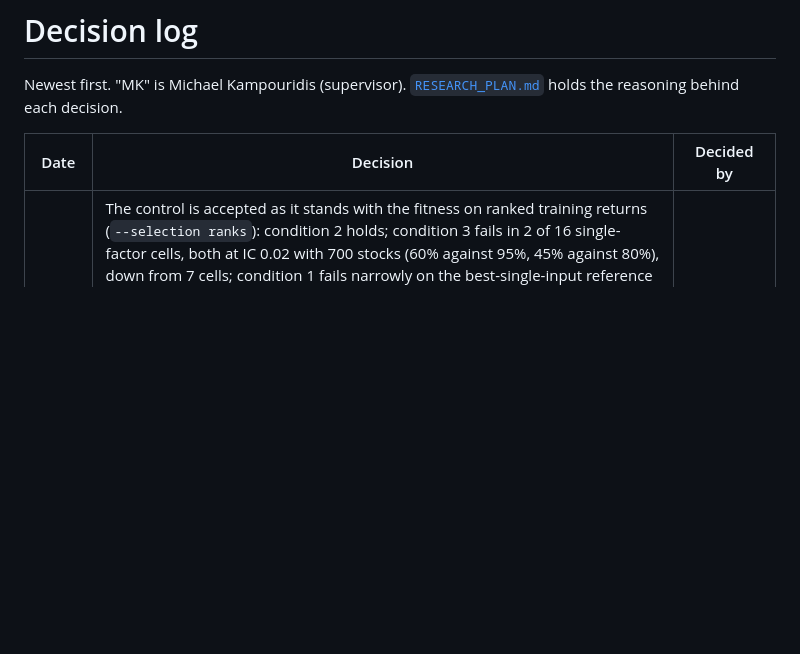
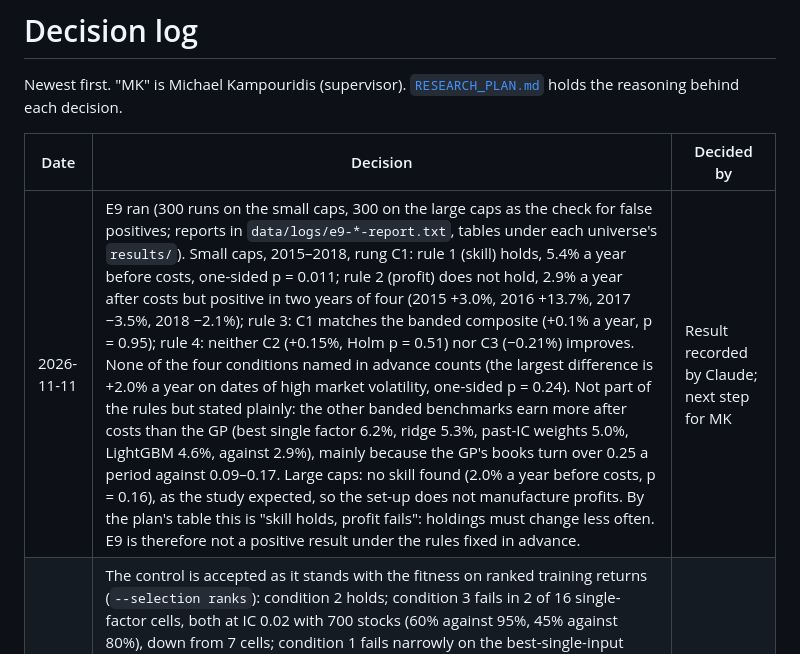
Before and after one commit to MKampouridis/regime-fusion-gp, a Markdown page: docs/DECISIONS.md, the part around the change. GitHub-like rendering; blank space fills up the shorter version.

Commit message:
docs: E9's result against the rules fixed in advance (skill holds, profit does not)
Co-Authored-By: Claude Fable 5.2 <noreply@anthropic.com>

```diff
--- a/docs/DECISIONS.md
+++ b/docs/DECISIONS.md
@@ -4,6 +4,7 @@ Newest first. "MK" is Michael Kampouridis (supervisor). [`RESEARCH_PLAN.md`](RES
 
 | Date | Decision | Decided by |
 | --- | --- | --- |
+| 2026-11-11 | E9 ran (300 runs on the small caps, 300 on the large caps as the check for false positives; reports in `data/logs/e9-*-report.txt`, tables under each universe's `results/`). Small caps, 2015–2018, rung C1: rule 1 (skill) holds, 5.4% a year before costs, one-sided p = 0.011; rule 2 (profit) does not hold, 2.9% a year after costs but positive in two years of four (2015 +3.0%, 2016 +13.7%, 2017 −3.5%, 2018 −2.1%); rule 3: C1 matches the banded composite (+0.1% a year, p = 0.95); rule 4: neither C2 (+0.15%, Holm p = 0.51) nor C3 (−0.21%) improves. None of the four conditions named in advance counts (the largest difference is +2.0% a year on dates of high market volatility, one-sided p = 0.24). Not part of the rules but stated plainly: the other banded benchmarks earn more after costs than the GP (best single factor 6.2%, ridge 5.3%, past-IC weights 5.0%, LightGBM 4.6%, against 2.9%), mainly because the GP's books turn over 0.25 a period against 0.09–0.17. Large caps: no skill found (2.0% a year before costs, p = 0.16), as the study expected, so the set-up does not manufacture profits. By the plan's table this is "skill holds, profit fails": holdings must change less often. E9 is therefore not a positive result under the rules fixed in advance. | Result recorded by Claude; next step for MK |
 | 2026-11-11 | The control is accepted as it stands with the fitness on ranked training returns (`--selection ranks`): condition 2 holds; condition 3 fails in 2 of 16 single-factor cells, both at IC 0.02 with 700 stocks (60% against 95%, 45% against 80%), down from 7 cells; condition 1 fails narrowly on the best-single-input reference only (−0.090% per date against a band of 0.086%), which no change to the GP can move. This relaxes a condition after the results were seen; it is accepted because the remaining gap is at a strength well below the real composite's (IC 0.066) and appears structural (a rule judged on the slice of stocks it buys, against learners that use every stock). Clipped returns were weaker (5 cells) and are dropped. Agreed course: E9 with the ranked fitness and four conditions named in advance (thin against liquid stocks, small against larger, high against low market volatility, rising against falling market); then the regime question moves to WRDS's long history whatever E9 shows, which lifts the hold on new data for that purpose; stop if E9 shows no skill and the long history no regime effect. A GP beating the benchmarks only under a condition named in advance counts as a result. How costs enter the ranked fitness, and the exact conditional analyses, need Michael's approval before E9 runs. | MK |
 | 2026-11-11 | The first repair (a run's model chosen on held-back dates) did not help: condition 3 fails in 9 single-factor cells where it failed in 7 (700 stocks: 35% detection at IC 0.02 and 70% at 0.03, from 50% and 85%). A check of every one-comparison rule under the GP's fitness showed that the fitness, not the search, is the limit: on raw returns the planted factor's rule beats every decoy's in 35% of samples at IC 0.02 and 70% at 0.03, on returns clipped at each date's 5th and 95th percentiles in 55% and 95%, and on returns replaced by their rank among the date's stocks in 70% and 100%. So the preference for simpler rules is not tried. Both alternatives are tested in the control (`control-1a --selection clipped` and `ranks`): only the training fitness sees the transformed returns, and results are still measured on the returns themselves. This departs from the approved fitness (the book's actual result); if one passes, how costs enter it in E9 is put to Michael before E9 runs. | MK |
 | 2026-11-11 | The positive control ran (1,200 runs of the ranking design, 499 of the timing design) and did not pass, so E9 waits, as the plan says. Condition 2 holds (the GP finds a single factor of IC 0.05 among 700 stocks in every run). Condition 3 fails: at IC 0.02–0.03, and with 50 stocks, the GP finds the factor in 10–50% of runs where the best single input or ridge finds it in 50–100%. Condition 1 fails narrowly for one reference learner only (best single input −0.090% per date against a band of 0.086%); the GP itself centres on zero. With nothing planted the GP still reaches a training fitness of about 0.34 from the decoy factors, so a weak signal cannot be told from noise. Repairs are tested on the control only, one at a time: first, a run's model is chosen on the latest 30% of the training dates, held out of the evolution, from the 50 fittest rules of the last generation (`control-1a --selection holdback`, results kept apart in `1a-holdback`); second, if needed, a preference for simpler rules. The single-factor cells, which the three conditions use, are rerun first. The timing design (reported, not pass or fail) finds a planted indicator in 15% of runs at IC 0.10, 37% at 0.20 and 58% at 0.30, against 9% with nothing planted. | Michael (repairs proposed by Claude) |
```
